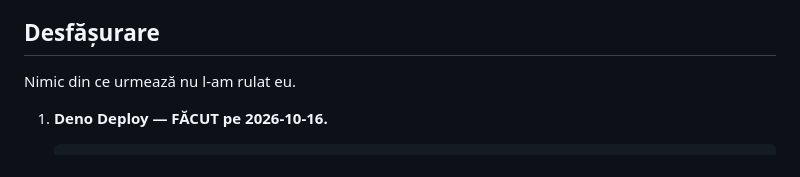
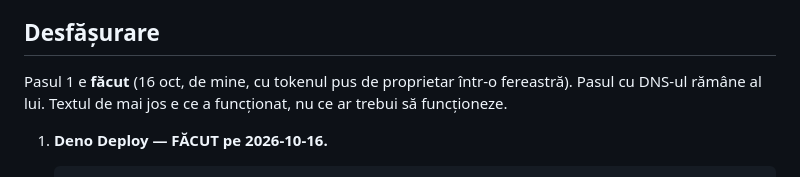
Before and after one commit to X1Ray-F/logosell-legal, a Markdown page: server/RUNBOOK.md, the part around the change. Drawn GitHub-style.

Commit message:
Runbook: the deploy section says it was run, because it was
The header still read 'I ran none of what follows' after I had run the deploy.
A runbook that describes a completed step in the conditional is a runbook
somebody repeats.

Co-Authored-By: Claude Opus 5 <noreply@anthropic.com>
Claude-Session: https://claude.ai/code/session_014HaSsCBTMnPUvV2YmTiVw5

```diff
--- a/server/RUNBOOK.md
+++ b/server/RUNBOOK.md
@@ -57,7 +57,9 @@ deschide linkurile partajate în aplicație pe Android.
 
 ## Desfășurare
 
-Nimic din ce urmează nu l-am rulat eu.
+Pasul 1 e **făcut** (16 oct, de mine, cu tokenul pus de proprietar într-o
+fereastră). Pasul cu DNS-ul rămâne al lui. Textul de mai jos e ce a funcționat,
+nu ce ar trebui să funcționeze.
 
 1. **Deno Deploy — FĂCUT pe 2026-10-16.**
 
```
